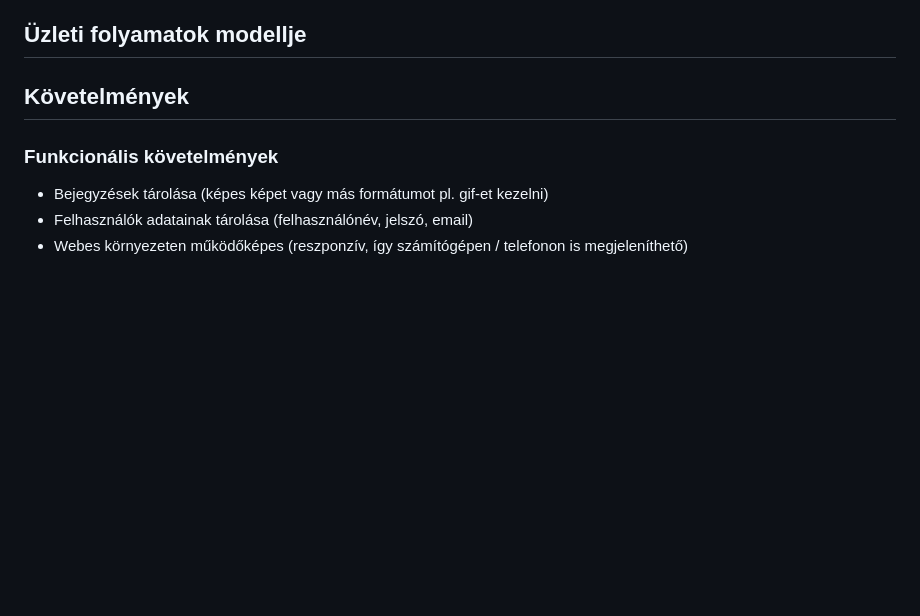
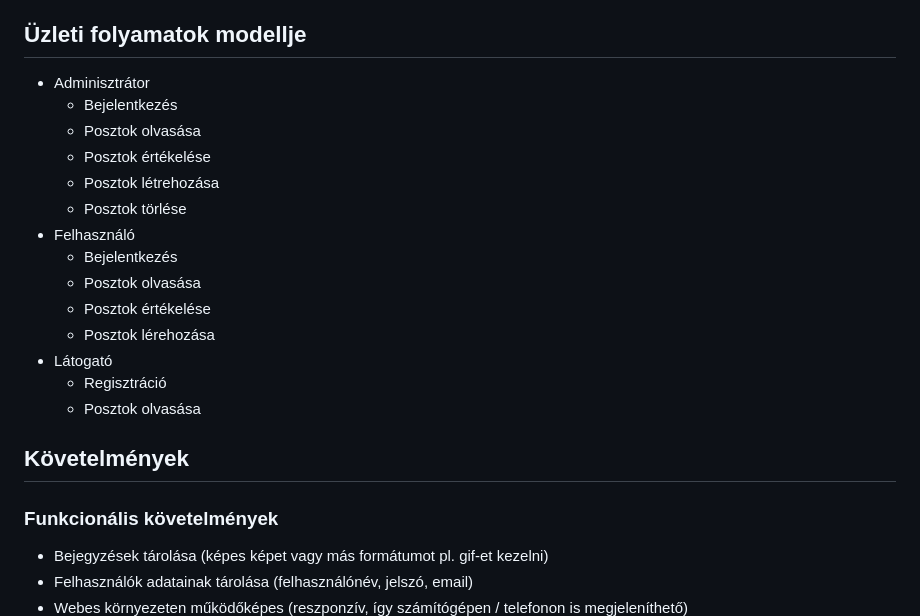
Before and after one commit to Valesz1022/AFP1_kisProjekt, a Markdown page: docs/RENDSZERTERV.md, the part around the change. Rendered like a GitHub page; blank space fills up the shorter version.

Commit message:
business model

```diff
--- a/docs/RENDSZERTERV.md
+++ b/docs/RENDSZERTERV.md
@@ -55,6 +55,21 @@ csak tervezve.
 * Feladatuk: Hibák feltárása az üzembe helyezés előtt.
 
 ## Üzleti folyamatok modellje
+
+* Adminisztrátor
+    + Bejelentkezés
+    + Posztok olvasása
+    + Posztok értékelése
+    + Posztok létrehozása
+    + Posztok törlése
+* Felhasználó
+    + Bejelentkezés
+    + Posztok olvasása
+    + Posztok értékelése
+    + Posztok lérehozása
+* Látogató
+    + Regisztráció
+    + Posztok olvasása
 
 ## Követelmények
 
```
